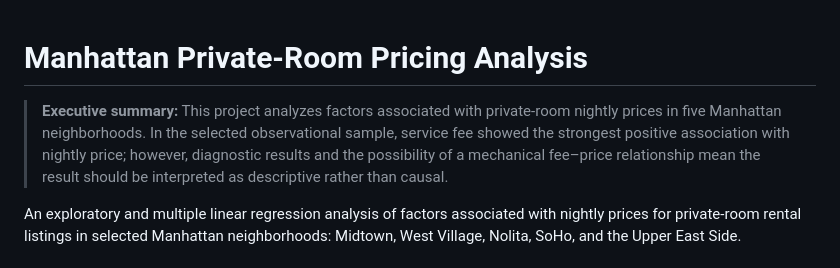
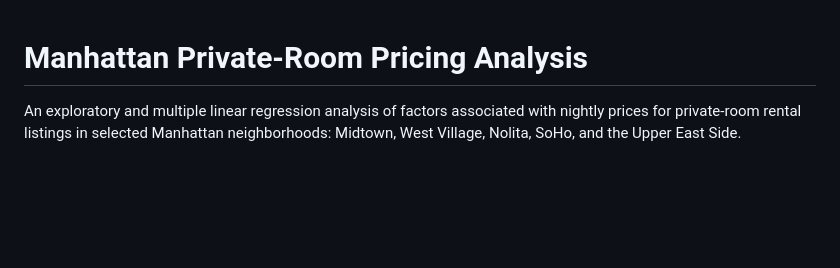
Before and after one commit to franciscorezzonico/manhattan_private_room_pricing_analysis, a Markdown page: README.md, the part around the change. Drawn GitHub-style; blank space fills up the shorter version.

Commit message:
Update README to remove executive summary
Removed executive summary from the README.

```diff
--- a/README.md
+++ b/README.md
@@ -1,6 +1,4 @@
 # Manhattan Private-Room Pricing Analysis
-
-> **Executive summary:** This project analyzes factors associated with private-room nightly prices in five Manhattan neighborhoods. In the selected observational sample, service fee showed the strongest positive association with nightly price; however, diagnostic results and the possibility of a mechanical fee–price relationship mean the result should be interpreted as descriptive rather than causal.
 
 An exploratory and multiple linear regression analysis of factors associated with nightly prices for private-room rental listings in selected Manhattan neighborhoods: Midtown, West Village, Nolita, SoHo, and the Upper East Side.
 
```
